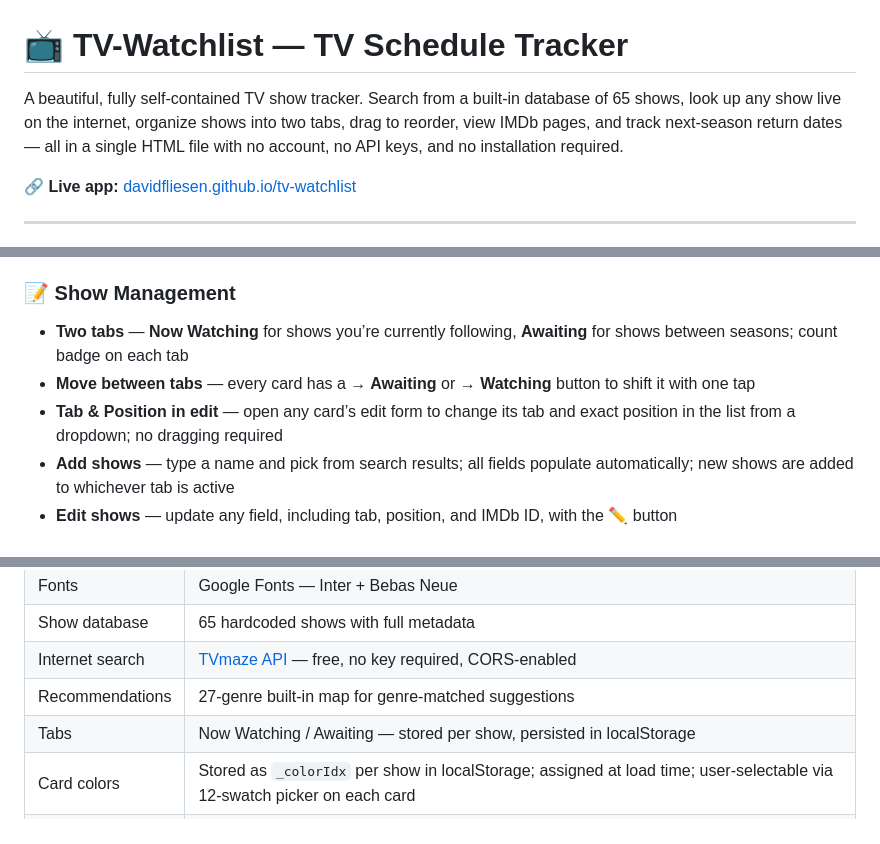
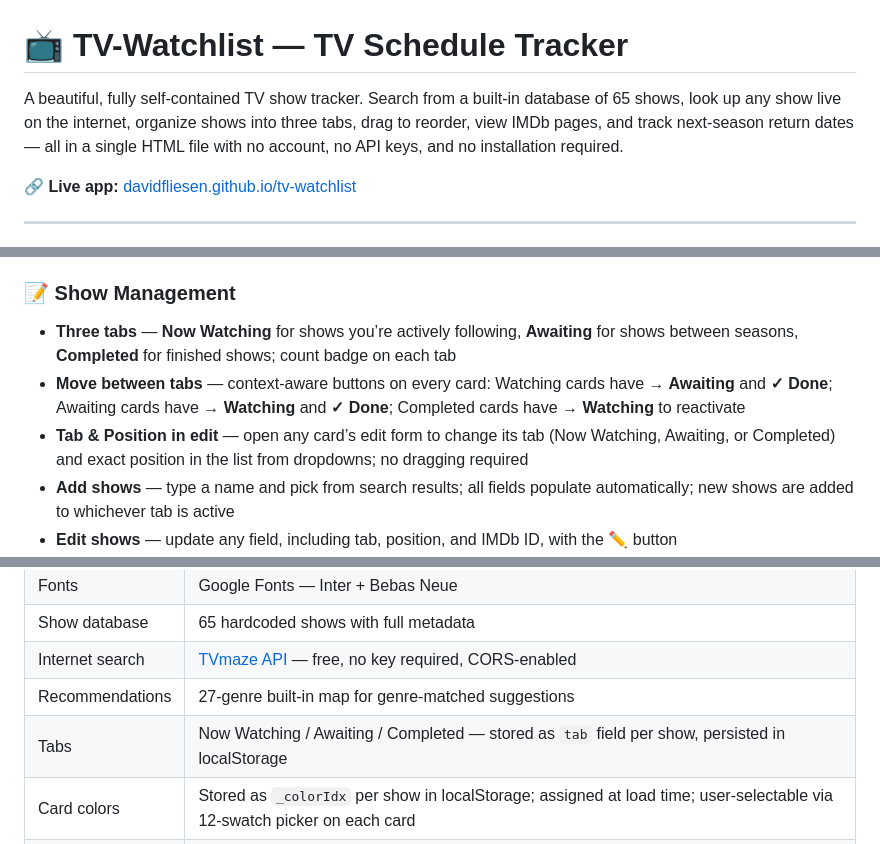
Before and after one commit to DavidFliesen/tv-watchlist, a Markdown page: README.md, 3 parts joined by grey strips. Drawn GitHub-style.

```diff
--- a/README.md
+++ b/README.md
@@ -1,6 +1,6 @@
 # 📺 TV-Watchlist — TV Schedule Tracker
 
-A beautiful, fully self-contained TV show tracker. Search from a built-in database of 65 shows, look up any show live on the internet, organize shows into two tabs, drag to reorder, view IMDb pages, and track next-season return dates — all in a single HTML file with no account, no API keys, and no installation required.
+A beautiful, fully self-contained TV show tracker. Search from a built-in database of 65 shows, look up any show live on the internet, organize shows into three tabs, drag to reorder, view IMDb pages, and track next-season return dates — all in a single HTML file with no account, no API keys, and no installation required.
 
 🔗 **Live app:** <a href="https://davidfliesen.github.io/tv-watchlist" target="_blank">davidfliesen.github.io/tv-watchlist</a>
 
@@ -30,9 +30,9 @@ A beautiful, fully self-contained TV show tracker. Search from a built-in databa
 
 ### 📝 Show Management
 
-- **Two tabs** — **Now Watching** for shows you’re currently following, **Awaiting** for shows between seasons; count badge on each tab
-- **Move between tabs** — every card has a **→ Awaiting** or **→ Watching** button to shift it with one tap
-- **Tab & Position in edit** — open any card’s edit form to change its tab and exact position in the list from a dropdown; no dragging required
+- **Three tabs** — **Now Watching** for shows you’re actively following, **Awaiting** for shows between seasons, **Completed** for finished shows; count badge on each tab
+- **Move between tabs** — context-aware buttons on every card: Watching cards have **→ Awaiting** and **✓ Done**; Awaiting cards have **→ Watching** and **✓ Done**; Completed cards have **→ Watching** to reactivate
+- **Tab & Position in edit** — open any card’s edit form to change its tab (Now Watching, Awaiting, or Completed) and exact position in the list from dropdowns; no dragging required
 - **Add shows** — type a name and pick from search results; all fields populate automatically; new shows are added to whichever tab is active
 - **Edit shows** — update any field, including tab, position, and IMDb ID, with the ✏️ button
 - **Delete shows** — remove individual shows with the 🗑️ button and a confirmation prompt
@@ -200,7 +210,7 @@ Your watchlist saves automatically to browser `localStorage` on every change. Th
 |Show database      |65 hardcoded shows with full metadata                                                                                                                     |
 |Internet search    |[TVmaze API](https://www.tvmaze.com/api) — free, no key required, CORS-enabled                                                                            |
 |Recommendations    |27-genre built-in map for genre-matched suggestions                                                                                                       |
-|Tabs               |Now Watching / Awaiting — stored per show, persisted in localStorage                                                                                      |
+|Tabs               |Now Watching / Awaiting / Completed — stored as `tab` field per show, persisted in localStorage                                                           |
 |Card colors        |Stored as `_colorIdx` per show in localStorage; assigned at load time; user-selectable via 12-swatch picker on each card                                  |
 |Drag & drop        |HTML5 drag with blank canvas `setDragImage` override (suppresses browser ghost) + non-passive touch events on ⠿ handle; `@keyframes` bounce on drop target|
 |Fullscreen         |Real Fullscreen API (desktop) + webkit prefix + CSS fixed-viewport fallback (iOS Chrome)                                                                  |
```
Also changed, not shown: other parts of README.md (+41 -31 lines).
